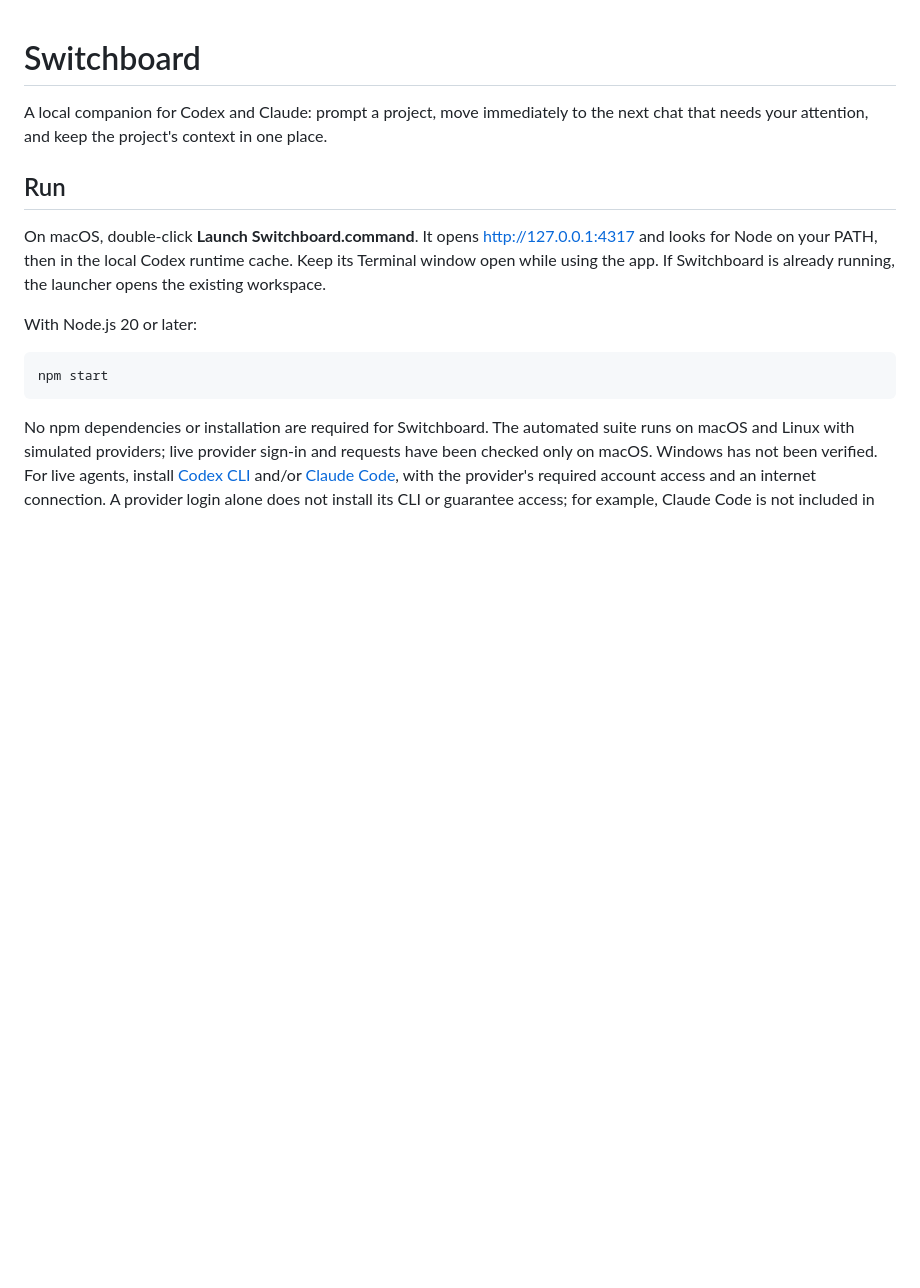
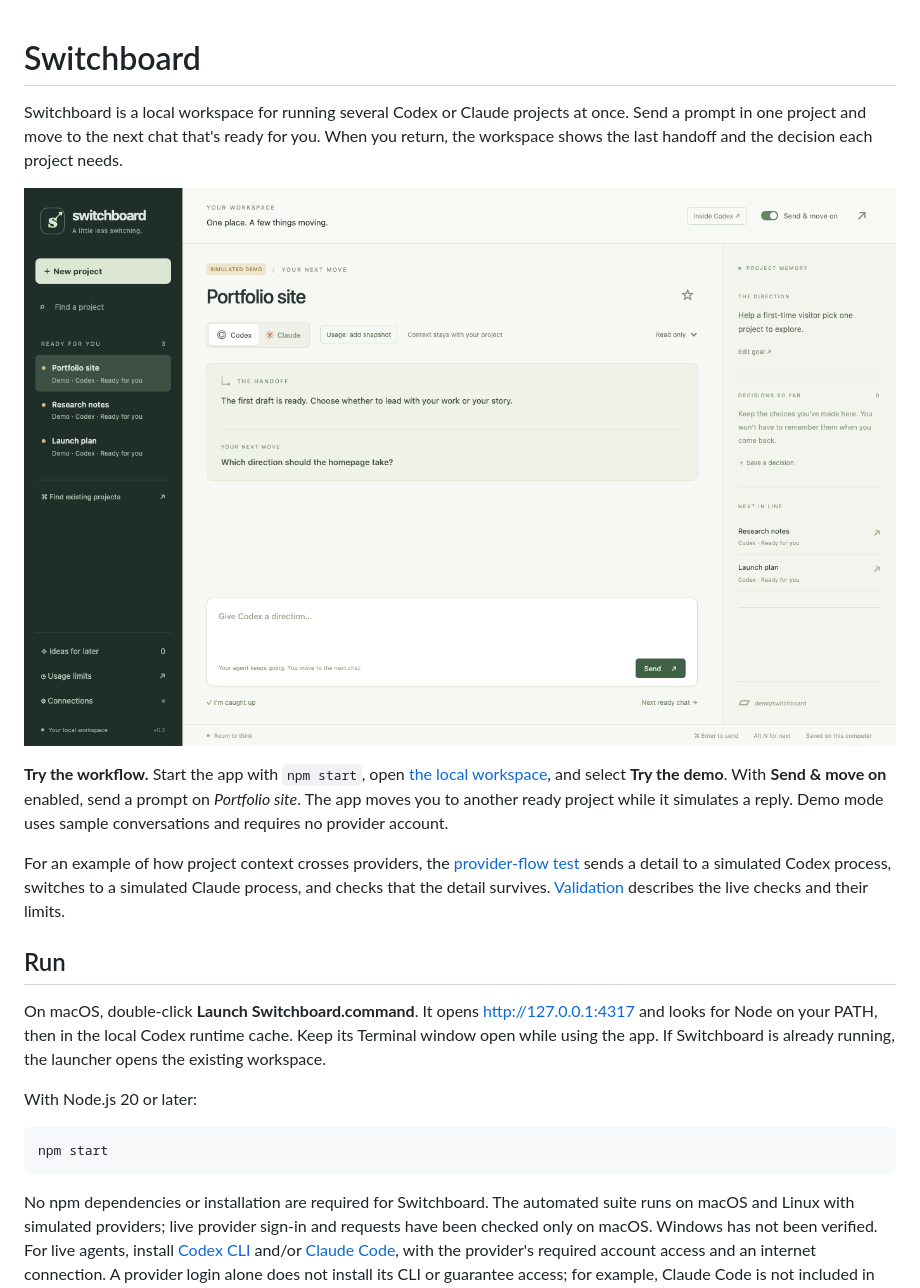
Before and after one commit to malhadeff28-gif/switchboard, a Markdown page: README.md, the part around the change. GitHub-like rendering; pictures changed too: docs/demo.png (added); blank space fills up the shorter version.

Commit message:
Show the local demo and link to handoff evidence

```diff
--- a/README.md
+++ b/README.md
@@ -1,6 +1,12 @@
 # Switchboard
 
-A local companion for Codex and Claude: prompt a project, move immediately to the next chat that needs your attention, and keep the project's context in one place.
+Switchboard is a local workspace for running several Codex or Claude projects at once. Send a prompt in one project and move to the next chat that's ready for you. When you return, the workspace shows the last handoff and the decision each project needs.
+
+![Switchboard's simulated demo with three sample projects, a project handoff, and a queue of ready chats](docs/demo.png)
+
+**Try the workflow.** Start the app with `npm start`, open [the local workspace](http://127.0.0.1:4317), and select **Try the demo**. With **Send & move on** enabled, send a prompt on *Portfolio site*. The app moves you to another ready project while it simulates a reply. Demo mode uses sample conversations and requires no provider account.
+
+For an example of how project context crosses providers, the [provider-flow test](test/provider-flow.test.mjs) sends a detail to a simulated Codex process, switches to a simulated Claude process, and checks that the detail survives. [Validation](#validation) describes the live checks and their limits.
 
 ## Run
 
```
